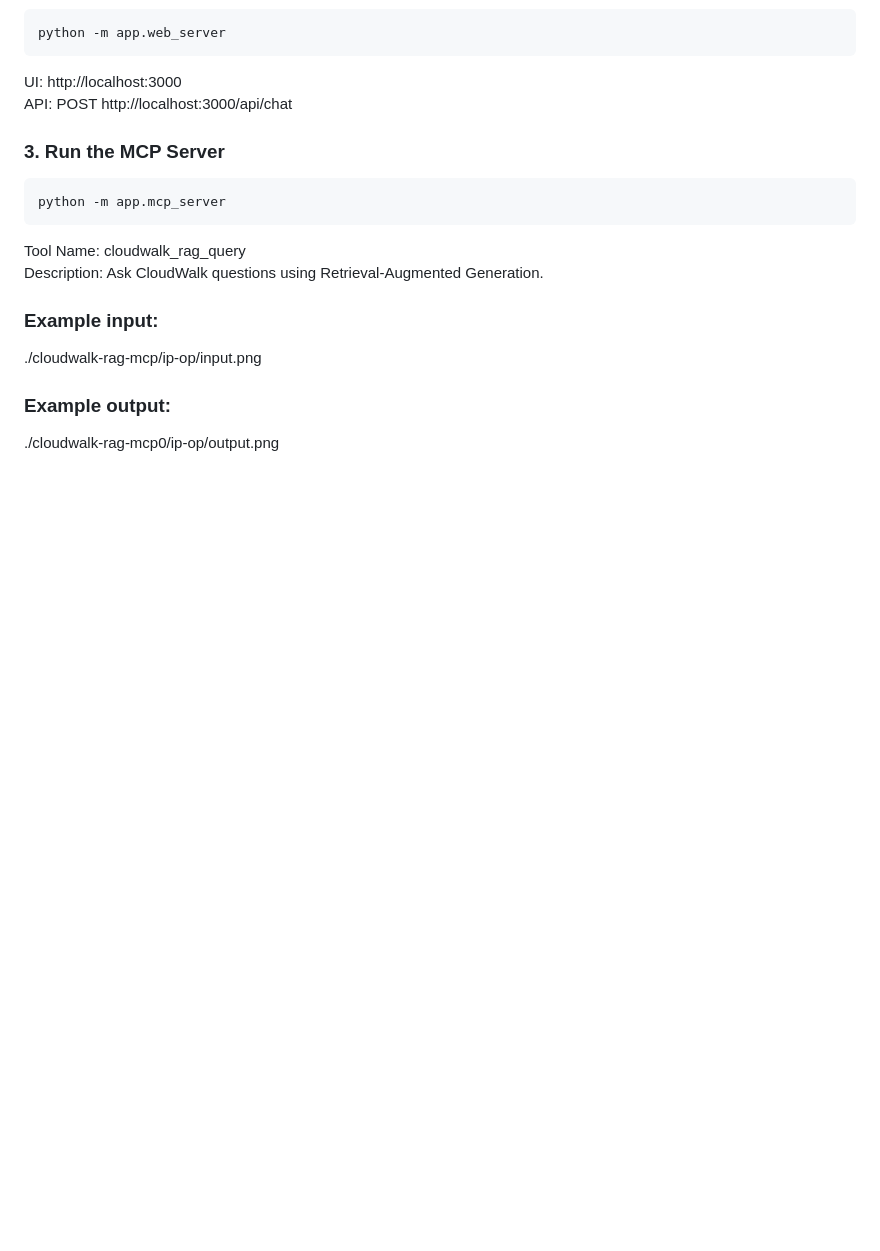
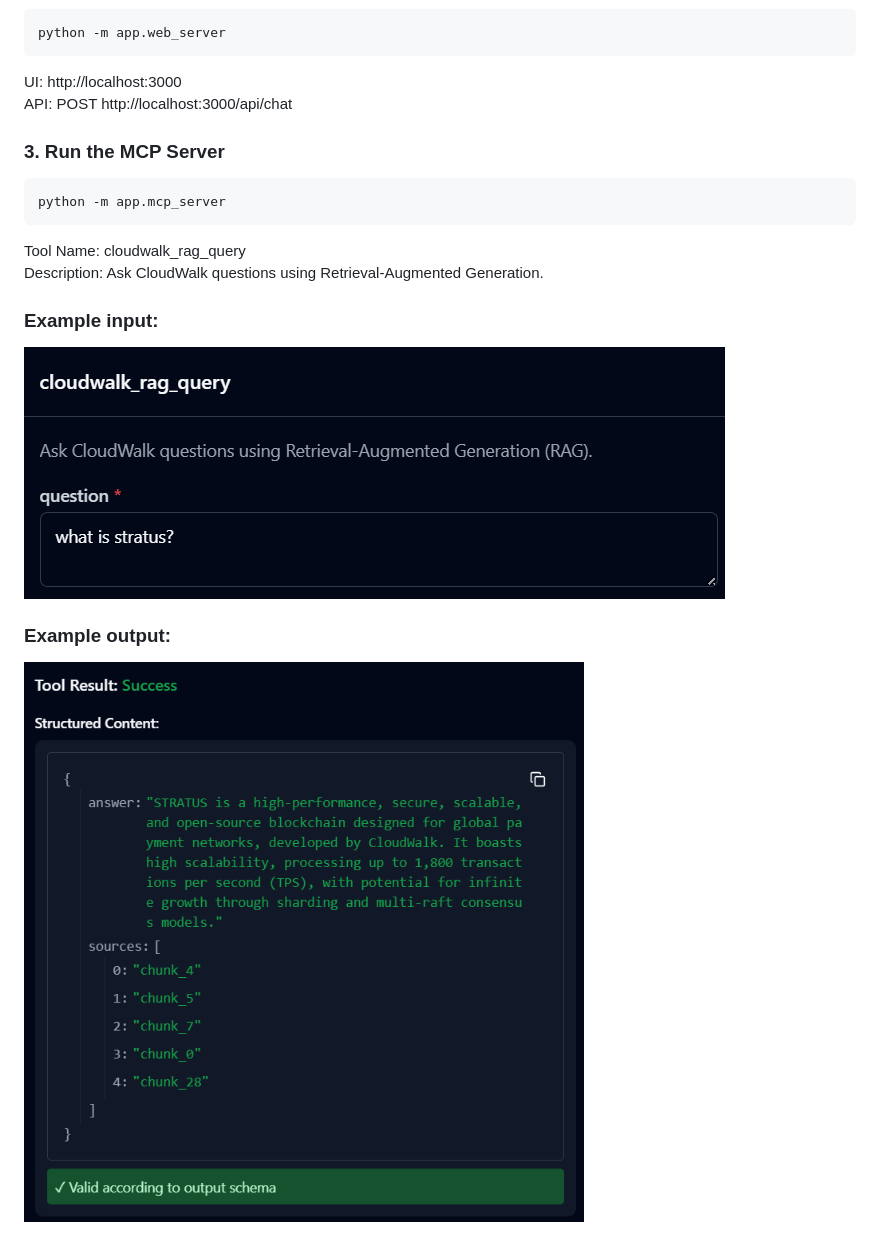
Before and after one commit to thummar05/cloudwalk-bot, a Markdown page: README.md, the part around the change. GitHub-like rendering; blank space fills up the shorter version.

```diff
--- a/README.md
+++ b/README.md
@@ -149,8 +149,8 @@ Description: Ask CloudWalk questions using Retrieval-Augmented Generation.
 
 ### Example input:
 
-./cloudwalk-rag-mcp/ip-op/input.png
+![input](ip-op/input.png)
 
 ### Example output:
 
-./cloudwalk-rag-mcp0/ip-op/output.png
+![output](ip-op/output.png)
```
